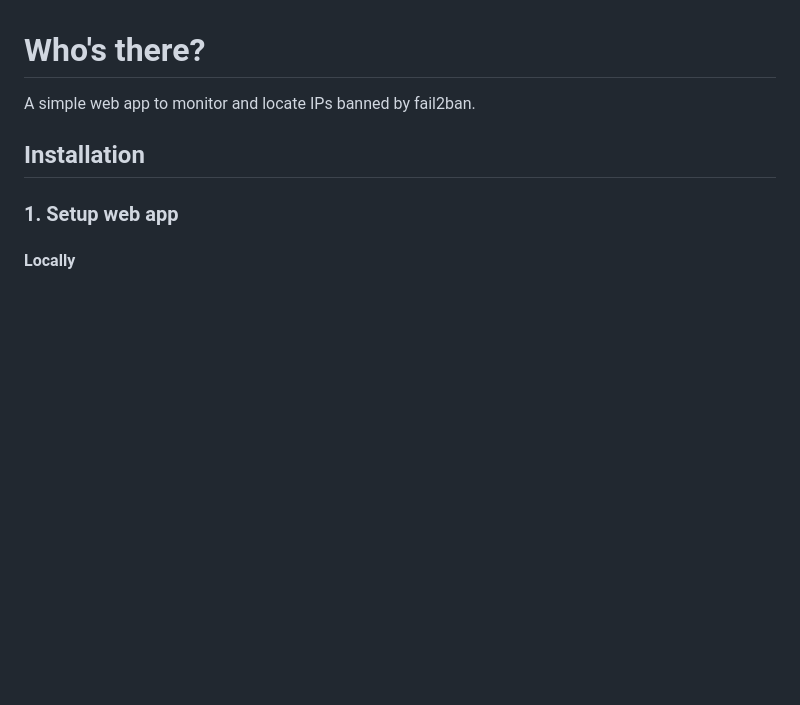
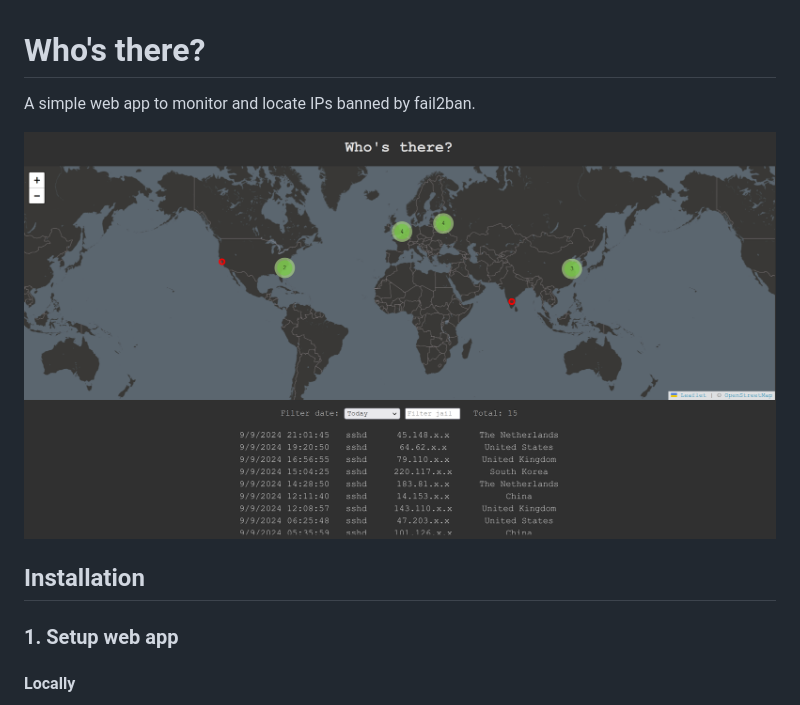
Before and after one commit to NotXia/fail2ban-whos-there, a Markdown page: README.md, the part around the change. Drawn GitHub-style; pictures changed too: example.png (added); blank space fills up the shorter version.

Commit message:
Add screenshot

```diff
--- a/README.md
+++ b/README.md
@@ -2,6 +2,7 @@
 
 A simple web app to monitor and locate IPs banned by fail2ban.
 
+![Example image](./example.png)
 
 ## Installation
 
```
